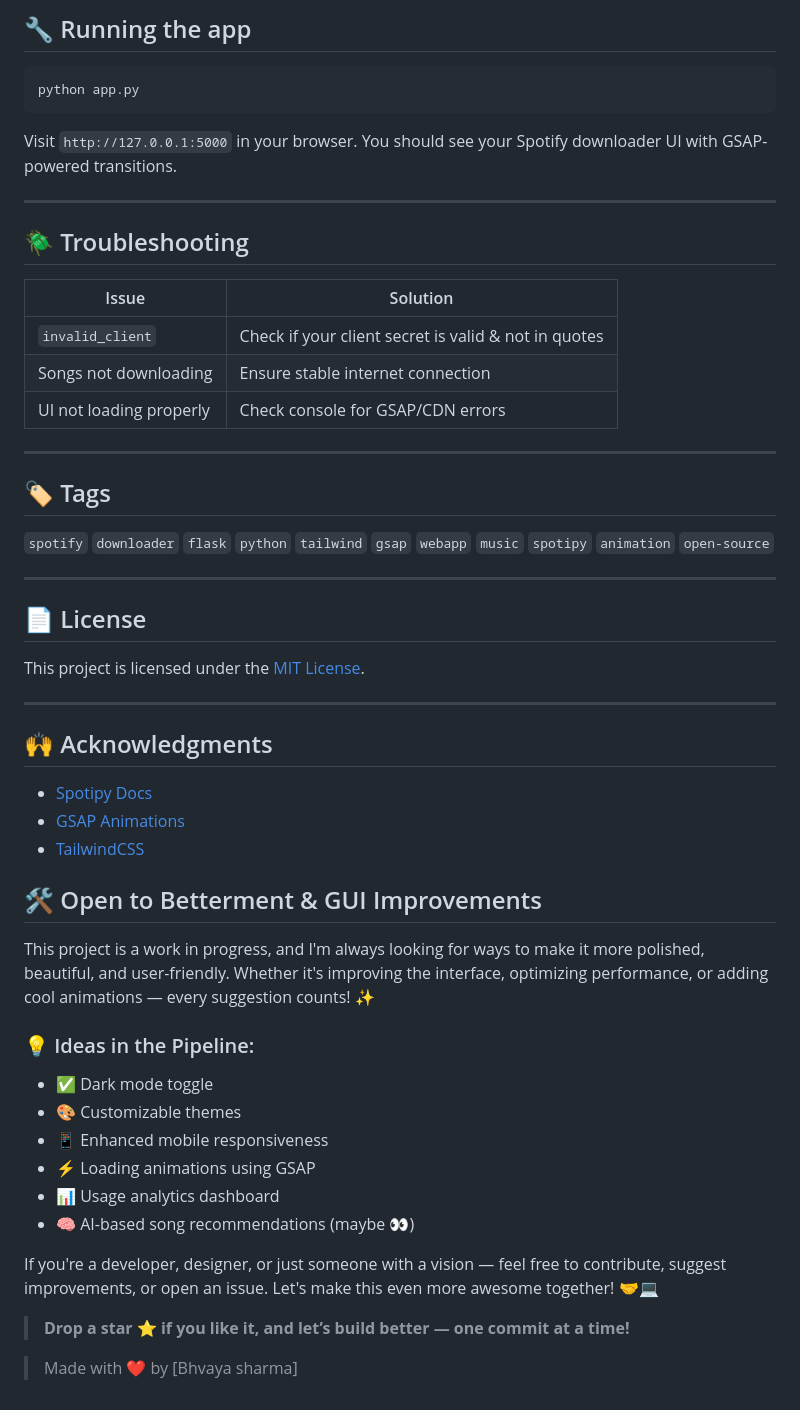
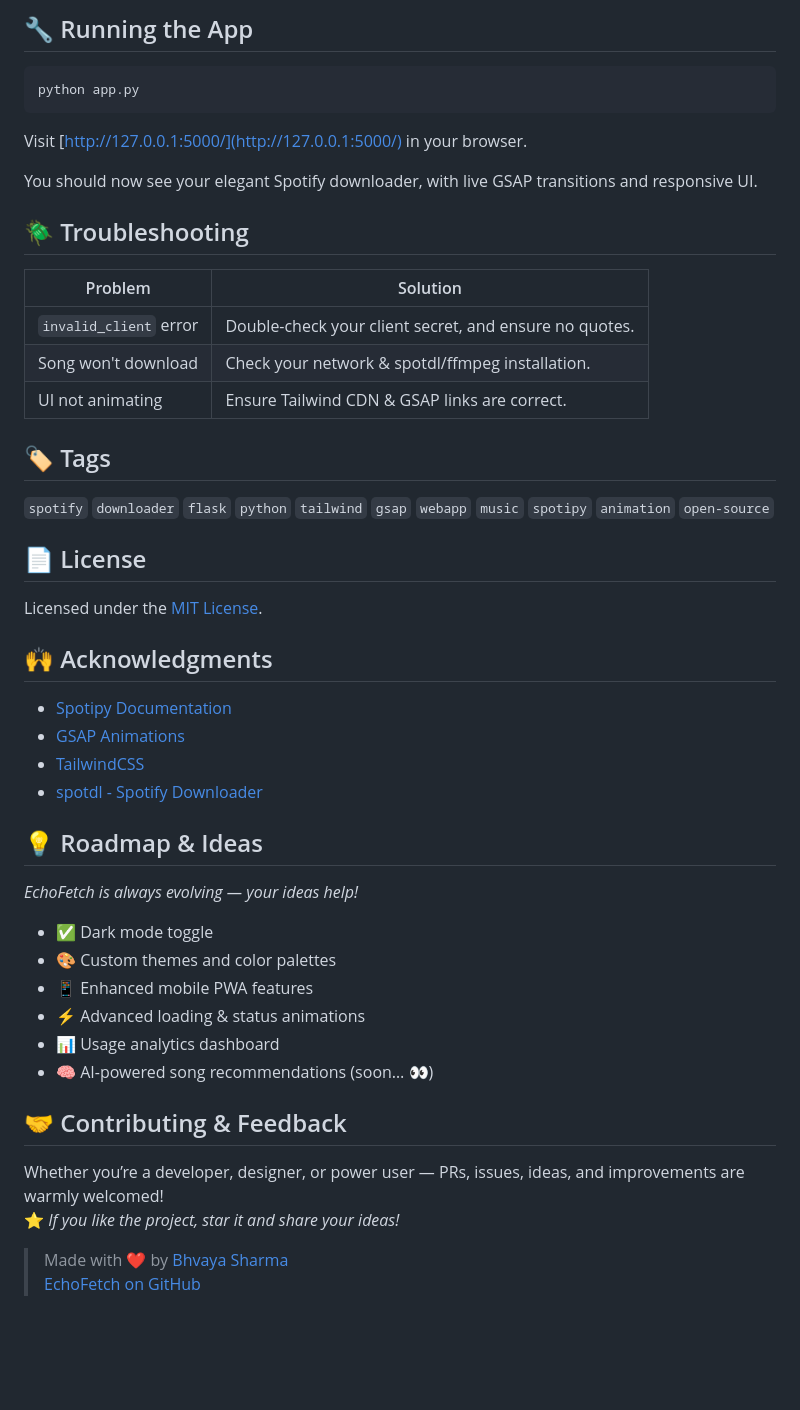
Before and after one commit to oolalabravo/EchoFetch, a Markdown page: README.md, the part around the change printed below. GitHub-like rendering; blank space fills up the shorter version.

````diff
--- a/README.md
+++ b/README.md
@@ -70,62 +67,52 @@ SPOTIPY_CLIENT_SECRET=your_client_secret
 
-## 🔧 Running the app
+## 🔧 Running the App
 
 ```bash
 python app.py
 ```
 
-Visit `http://127.0.0.1:5000` in your browser.
-You should see your Spotify downloader UI with GSAP-powered transitions.
+Visit [http://127.0.0.1:5000/](http://127.0.0.1:5000/) in your browser.
 
----
+You should now see your elegant Spotify downloader, with live GSAP transitions and responsive UI.
 
 ## 🪲 Troubleshooting
 
-| Issue                   | Solution                                             |
-| ----------------------- | ---------------------------------------------------- |
-| `invalid_client`        | Check if your client secret is valid & not in quotes |
-| Songs not downloading   | Ensure stable internet connection                 |
-| UI not loading properly | Check console for GSAP/CDN errors                    |
-
----
+| Problem                    | Solution                                                |
+|----------------------------|--------------------------------------------------------|
+| `invalid_client` error     | Double-check your client secret, and ensure no quotes. |
+| Song won't download        | Check your network & spotdl/ffmpeg installation.        |
+| UI not animating           | Ensure Tailwind CDN & GSAP links are correct.           |
 
 ## 🏷️ Tags
 
 `spotify` `downloader` `flask` `python` `tailwind` `gsap` `webapp` `music` `spotipy` `animation` `open-source`
 
----
-
 ## 📄 License
 
-This project is licensed under the [MIT License](./LICENSE).
-
----
+Licensed under the [MIT License](./LICENSE).
 
 ## 🙌 Acknowledgments
 
-* [Spotipy Docs](https://spotipy.readthedocs.io/)
-* [GSAP Animations](https://greensock.com/gsap/)
-* [TailwindCSS](https://tailwindcss.com/)
+- [Spotipy Documentation](https://spotipy.readthedocs.io/)
+- [GSAP Animations](https://greensock.com/gsap/)
+- [TailwindCSS](https://tailwindcss.com/)
+- [spotdl - Spotify Downloader](https://spotdl.io)
 
+## 💡 Roadmap & Ideas
 
+_EchoFetch is always evolving — your ideas help!_
 
-## 🛠️ Open to Betterment & GUI Improvements
+- ✅ Dark mode toggle
+- 🎨 Custom themes and color palettes
+- 📱 Enhanced mobile PWA features
+- ⚡ Advanced loading & status animations
+- 📊 Usage analytics dashboard
+- 🧠 AI-powered song recommendations (soon… 👀)
 
-This project is a work in progress, and I'm always looking for ways to make it more polished, beautiful, and user-friendly. Whether it's improving the interface, optimizing performance, or adding cool animations — every suggestion counts! ✨
+## 🤝 Contributing & Feedback
 
-### 💡 Ideas in the Pipeline:
+Whether you’re a developer, designer, or power user — PRs, issues, ideas, and improvements are warmly welcomed!
+⭐ _If you like the project, star it and share your ideas!_
 
-* ✅ Dark mode toggle
-* 🎨 Customizable themes
-* 📱 Enhanced mobile responsiveness
-* ⚡ Loading animations using GSAP
-* 📊 Usage analytics dashboard
-* 🧠 AI-based song recommendations (maybe 👀)
-
-If you're a developer, designer, or just someone with a vision — feel free to contribute, suggest improvements, or open an issue. Let's make this even more awesome together! 🤝💻
-
-> **Drop a star ⭐ if you like it, and let’s build better — one commit at a time!**
-
-
-
-> Made with ❤️ by \[Bhvaya sharma]
+> Made with ❤️ by [Bhvaya Sharma](https://github.com/oolalabravo)
+> [EchoFetch on GitHub](https://github.com/oolalabravo/EchoFetch)
````
Also changed, not shown: other parts of README.md (+33 -36 lines).
